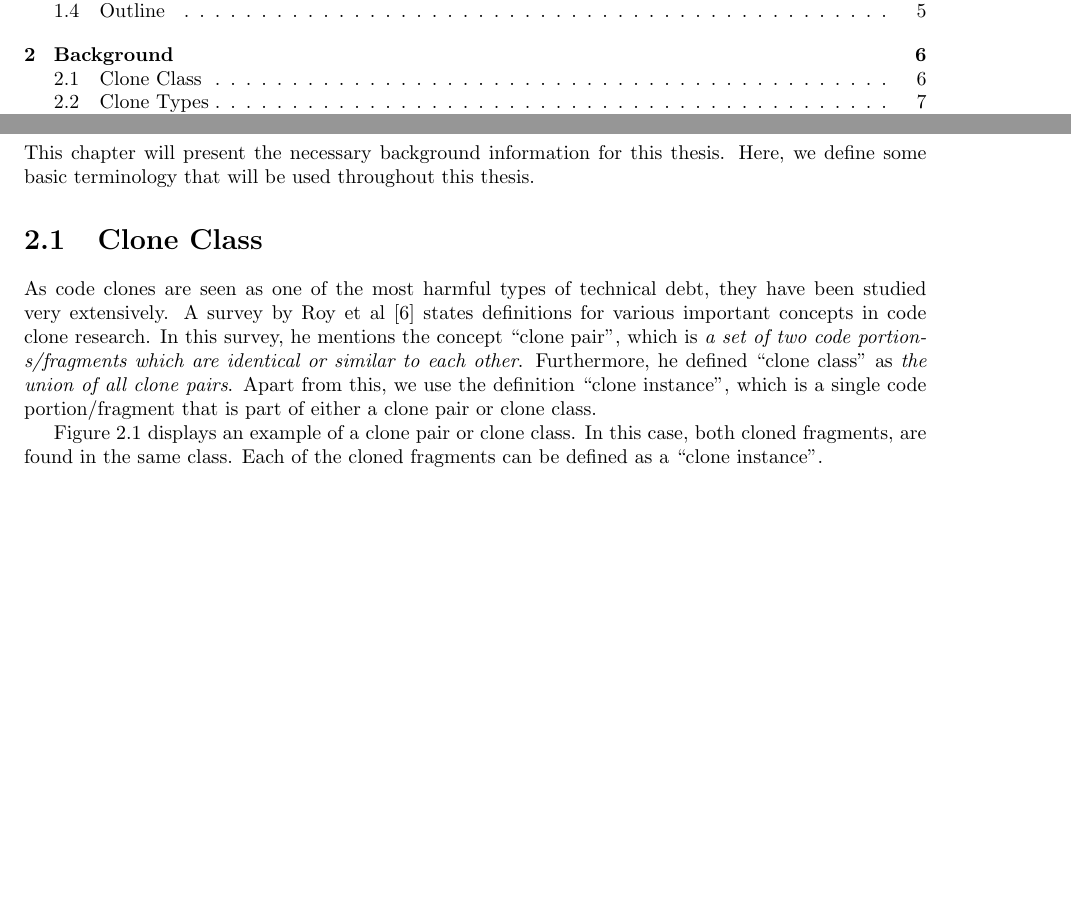
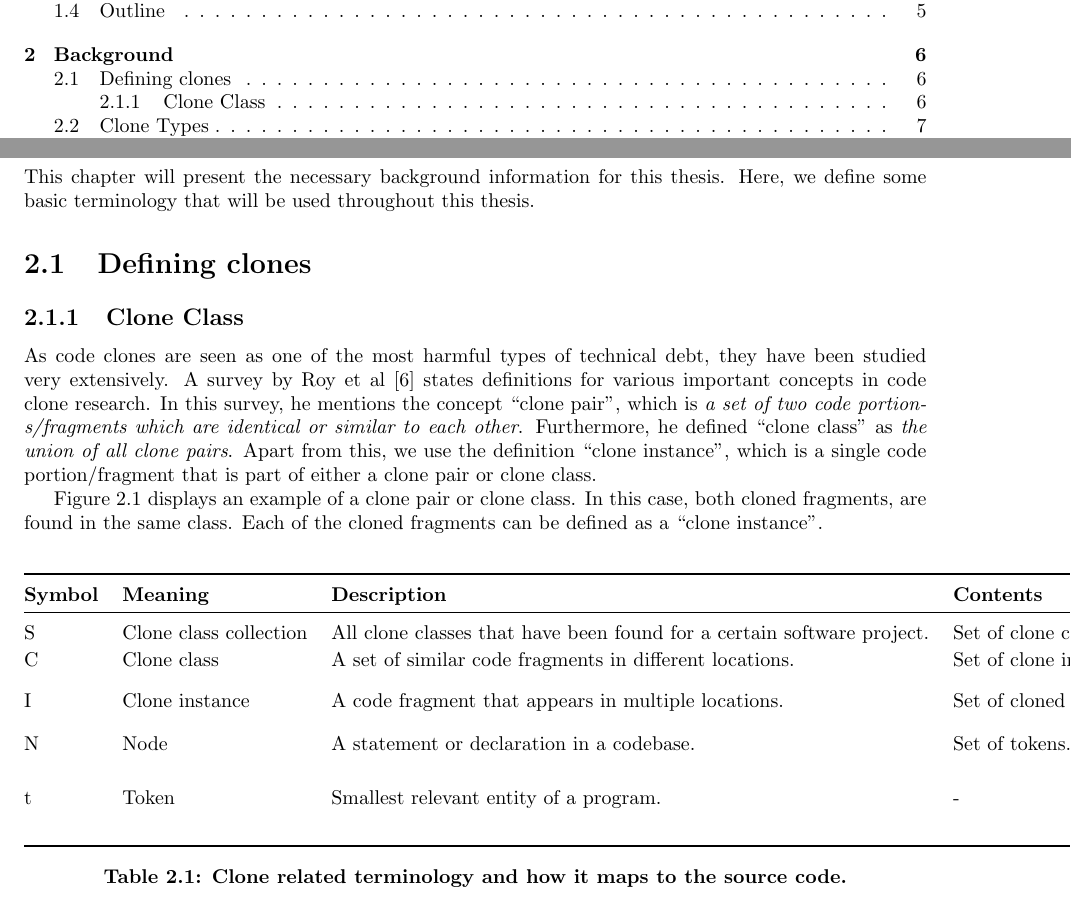
Before and after one commit to SimonBaars/Master-Thesis-Simon-Baars, a LaTeX thesis (main.tex, which reads sections/background.tex): two parts of pages 3 and 7 of 41 before the commit and two parts of pages 3 and 7 of 42 after it, joined at a grey line, cut so that both start at the same text, the shorter picture padded with empty space. Compiled offline with pdfLaTeX.

Commit message:
Clone terminology table

```diff
--- a/sections/background.tex
+++ b/sections/background.tex
@@ -2,7 +2,24 @@
 \label{ch:background}
 This chapter will present the necessary background information for this thesis. Here, we define some basic terminology that will be used throughout this thesis.
 
-\section{Clone Class}
+\section{Defining clones}
+
+\begin{table}[]
+\centering
+\begin{tabular}{@{}lllll@{}}
+\toprule
+\textbf{Symbol} & \textbf{Meaning} & \textbf{Description} & \textbf{Contents} & \textbf{Properties} \\ \midrule
+S & Clone class collection & All clone classes that have been found for a certain software project. & Set of clone classes & - \\
+C & Clone class & A set of similar code fragments in different locations. & Set of clone instances & - \\
+I & Clone instance & A code fragment that appears in multiple locations. & Set of cloned nodes & \begin{tabular}[c]{@{}l@{}}File (F): The file in which this clone instance is found.\\ Range (R): The range this clone instance spans.\end{tabular} \\
+N & Node & A statement or declaration in a codebase. & Set of tokens. & Range (R): The range this node spans. \\
+t & Token & Smallest relevant entity of a program. & - & \begin{tabular}[c]{@{}l@{}}Range (R): The range this token spans.\\ Category: Identifier, Keyword, Literal, Separator,\\ Operator, Comment or Whitespace\end{tabular} \\ \bottomrule
+\end{tabular}
+\caption{Clone related terminology and how it maps to the source code.}
+\label{tab:cloneterminology}
+\end{table}
+
+\subsection{Clone Class}
 As code clones are seen as one of the most harmful types of technical debt, they have been studied very extensively. A survey by Roy et al \cite{roy2007survey} states definitions for various important concepts in code clone research. In this survey, he mentions the concept ``clone pair'', which is \textit{a set of two code portions/fragments which are identical or similar to each other}. Furthermore, he defined ``clone class'' as \textit{the union of all clone pairs}. Apart from this, we use the definition ``clone instance'', which is a single code portion/fragment that is part of either a clone pair or clone class.
 
 Figure \ref{fig:clonepair} displays an example of a clone pair or clone class. In this case, both cloned fragments, are found in the same class. Each of the cloned fragments can be defined as a ``clone instance''.
```
Also changed, not shown: main.pdf (added).
